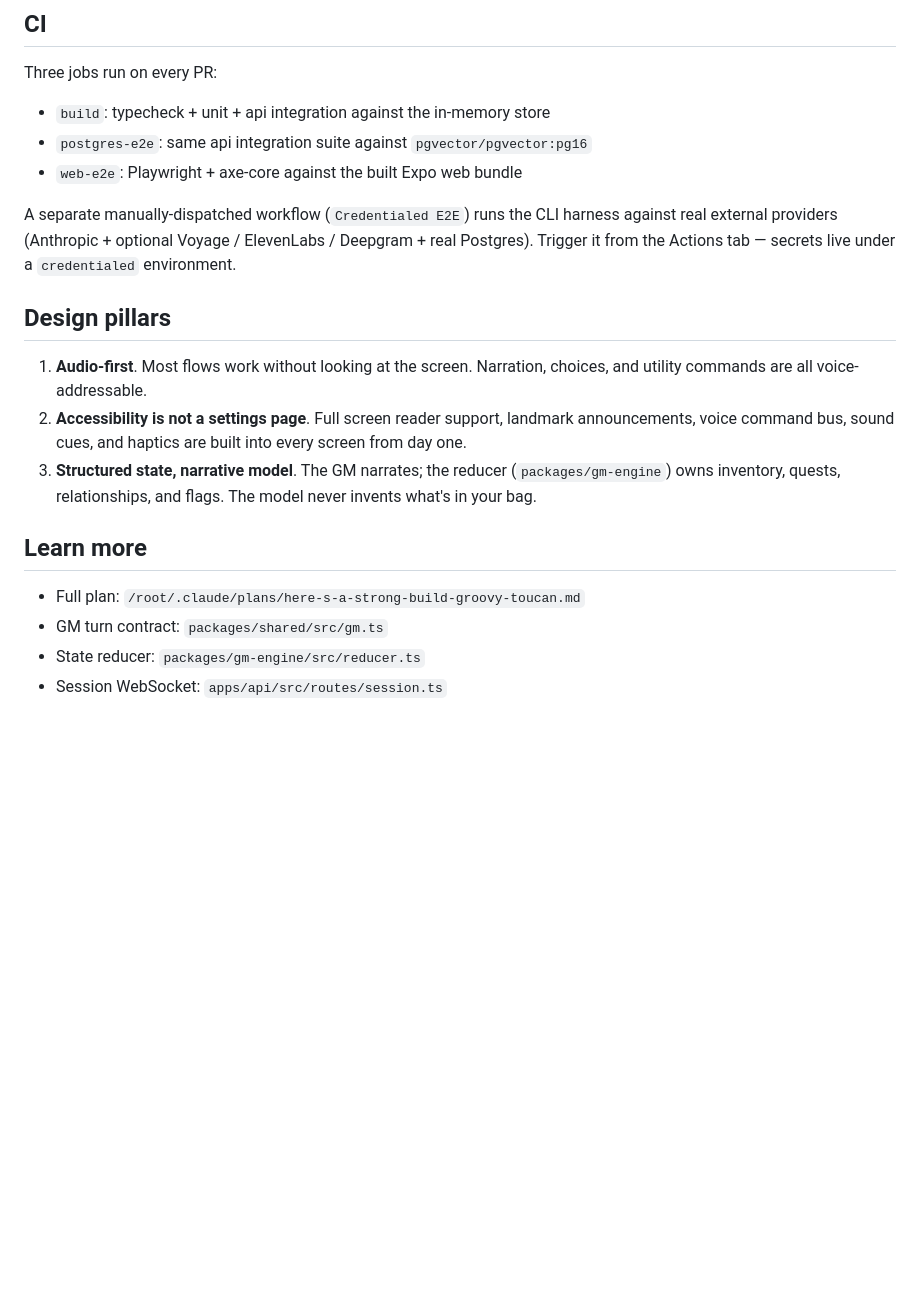
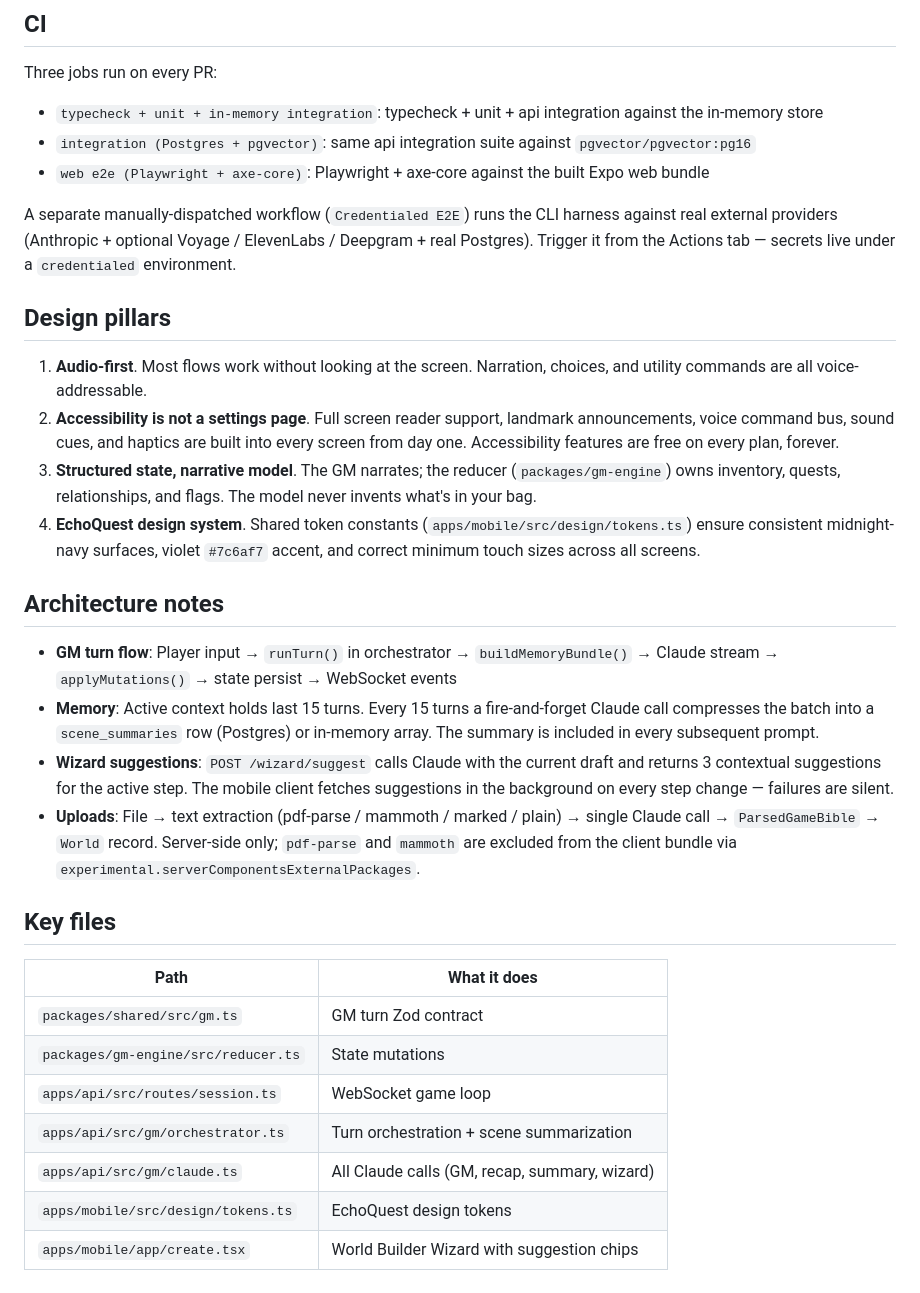
Before and after one commit to kumbi59-spec/Audio-Game, a Markdown page: README.md, the part around one of its changes. GitHub-like rendering; blank space fills up the shorter version.

```diff
--- a/README.md
+++ b/README.md
@@ -81,9 +119,9 @@ pnpm --filter @audio-rpg/mobile test:e2e
 
 Three jobs run on every PR:
 
-- `build`: typecheck + unit + api integration against the in-memory store
-- `postgres-e2e`: same api integration suite against `pgvector/pgvector:pg16`
-- `web-e2e`: Playwright + axe-core against the built Expo web bundle
+- `typecheck + unit + in-memory integration`: typecheck + unit + api integration against the in-memory store
+- `integration (Postgres + pgvector)`: same api integration suite against `pgvector/pgvector:pg16`
+- `web e2e (Playwright + axe-core)`: Playwright + axe-core against the built Expo web bundle
 
 A separate manually-dispatched workflow (`Credentialed E2E`) runs the CLI
 harness against real external providers (Anthropic + optional Voyage /
@@ -96,14 +134,30 @@ secrets live under a `credentialed` environment.
    choices, and utility commands are all voice-addressable.
 2. **Accessibility is not a settings page**. Full screen reader support,
    landmark announcements, voice command bus, sound cues, and haptics are
-   built into every screen from day one.
+   built into every screen from day one. Accessibility features are free on
+   every plan, forever.
 3. **Structured state, narrative model**. The GM narrates; the reducer
    (`packages/gm-engine`) owns inventory, quests, relationships, and flags.
    The model never invents what's in your bag.
+4. **EchoQuest design system**. Shared token constants (`apps/mobile/src/design/tokens.ts`)
+   ensure consistent midnight-navy surfaces, violet `#7c6af7` accent, and
+   correct minimum touch sizes across all screens.
 
-## Learn more
+## Architecture notes
 
-- Full plan: `/root/.claude/plans/here-s-a-strong-build-groovy-toucan.md`
-- GM turn contract: `packages/shared/src/gm.ts`
-- State reducer: `packages/gm-engine/src/reducer.ts`
-- Session WebSocket: `apps/api/src/routes/session.ts`
+- **GM turn flow**: Player input → `runTurn()` in orchestrator → `buildMemoryBundle()` → Claude stream → `applyMutations()` → state persist → WebSocket events
+- **Memory**: Active context holds last 15 turns. Every 15 turns a fire-and-forget Claude call compresses the batch into a `scene_summaries` row (Postgres) or in-memory array. The summary is included in every subsequent prompt.
+- **Wizard suggestions**: `POST /wizard/suggest` calls Claude with the current draft and returns 3 contextual suggestions for the active step. The mobile client fetches suggestions in the background on every step change — failures are silent.
+- **Uploads**: File → text extraction (pdf-parse / mammoth / marked / plain) → single Claude call → `ParsedGameBible` → `World` record. Server-side only; `pdf-parse` and `mammoth` are excluded from the client bundle via `experimental.serverComponentsExternalPackages`.
+
+## Key files
+
+| Path | What it does |
+|---|---|
+| `packages/shared/src/gm.ts` | GM turn Zod contract |
+| `packages/gm-engine/src/reducer.ts` | State mutations |
+| `apps/api/src/routes/session.ts` | WebSocket game loop |
+| `apps/api/src/gm/orchestrator.ts` | Turn orchestration + scene summarization |
+| `apps/api/src/gm/claude.ts` | All Claude calls (GM, recap, summary, wizard) |
+| `apps/mobile/src/design/tokens.ts` | EchoQuest design tokens |
+| `apps/mobile/app/create.tsx` | World Builder Wizard with suggestion chips |
```
Also changed, not shown: other parts of README.md (+44 -6 lines).
